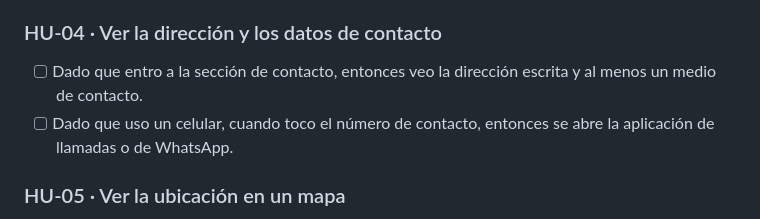
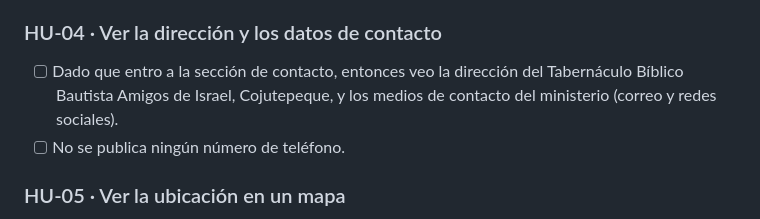
Before and after one commit to li21001/Proyecto-Pagina-Web-Ministerio-de-Sordos, a Markdown page: docs/fase1-requerimientos/A1.7-criterios.md, the part around the change. GitHub-like rendering.

Commit message:
A1.14: ajusta criterios de HU-04 (sin teléfono)

```diff
--- a/docs/fase1-requerimientos/A1.7-criterios.md
+++ b/docs/fase1-requerimientos/A1.7-criterios.md
@@ -17,8 +17,9 @@ Formato: *Dado / Cuando / Entonces*. Cada criterio debe poder comprobarse en la
 - [ ] Cada horario se presenta con ícono y texto, no solo como párrafo corrido.
 
 ### HU-04 · Ver la dirección y los datos de contacto
-- [ ] Dado que entro a la sección de contacto, entonces veo la dirección escrita y al menos un medio de contacto.
-- [ ] Dado que uso un celular, cuando toco el número de contacto, entonces se abre la aplicación de llamadas o de WhatsApp.
+- [ ] Dado que entro a la sección de contacto, entonces veo la dirección del Tabernáculo Bíblico Bautista Amigos de Israel, Cojutepeque,
+      y los medios de contacto del ministerio (correo y redes sociales).
+- [ ] No se publica ningún número de teléfono.
 
 ### HU-05 · Ver la ubicación en un mapa
 - [ ] Dado que entro a la sección de ubicación, entonces veo un mapa con la iglesia marcada.
```
